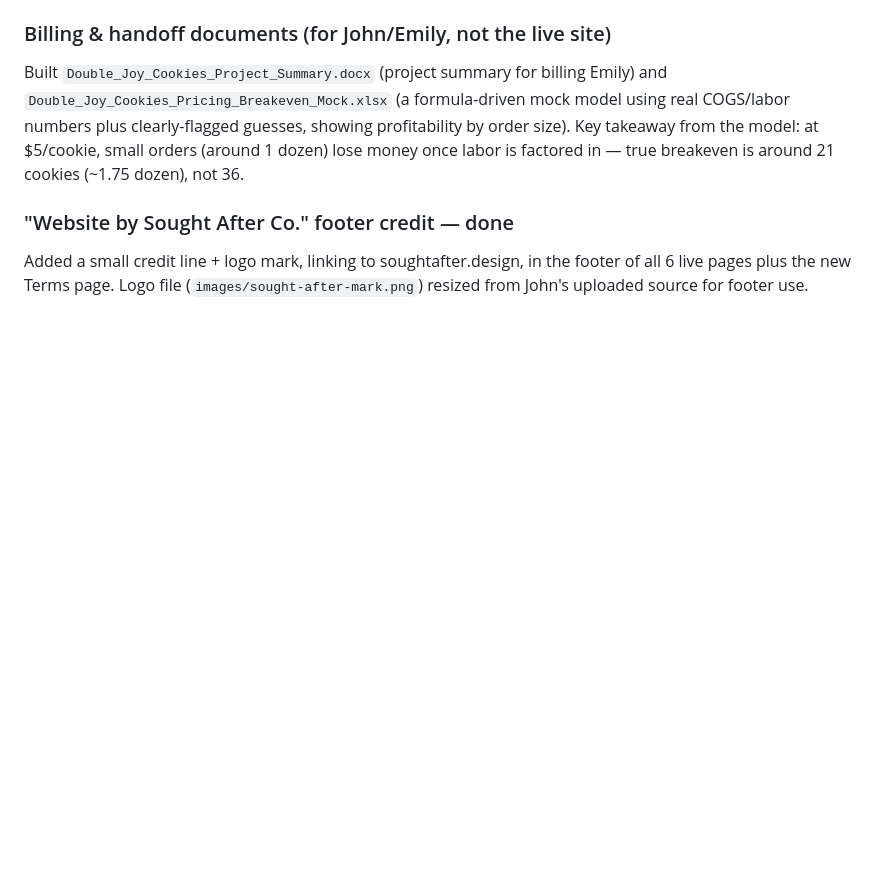
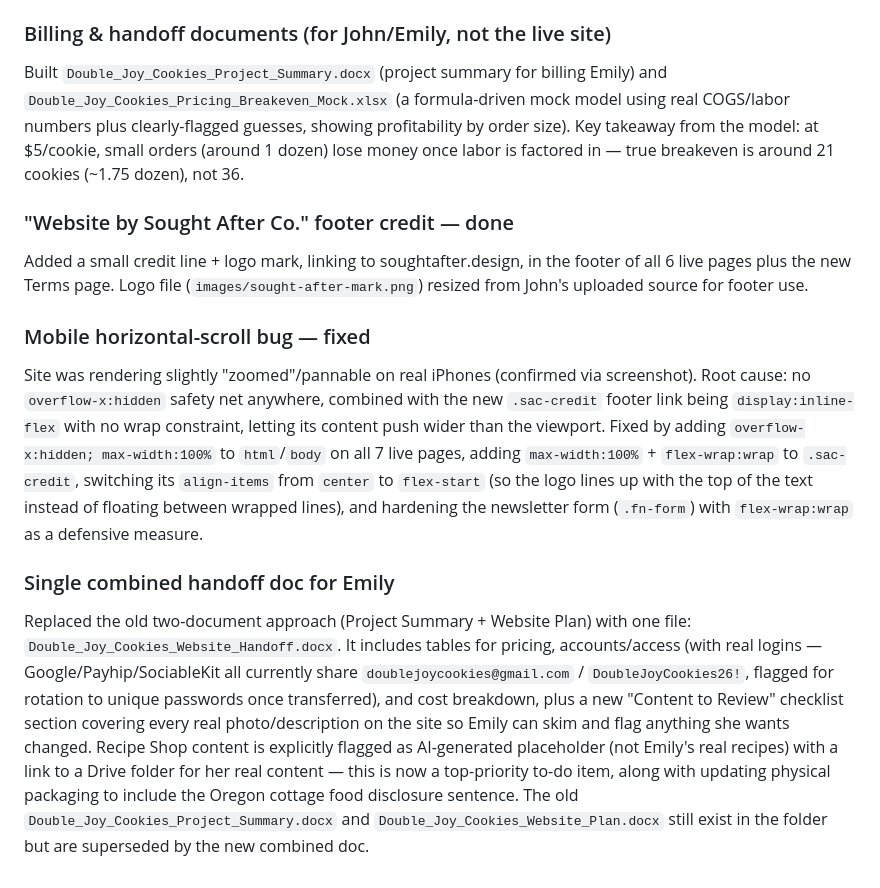
Before and after one commit to mulhernmarketingsolutions-ux/Double-Joy-Cookies, a Markdown page: Double_Joy_Cookies_Notes.md, the part around the change. GitHub-like rendering; blank space fills up the shorter version.

```diff
--- a/Double_Joy_Cookies_Notes.md
+++ b/Double_Joy_Cookies_Notes.md
@@ -191,3 +191,9 @@ Built `Double_Joy_Cookies_Project_Summary.docx` (project summary for billing Emi
 
 ### "Website by Sought After Co." footer credit — done
 Added a small credit line + logo mark, linking to soughtafter.design, in the footer of all 6 live pages plus the new Terms page. Logo file (`images/sought-after-mark.png`) resized from John's uploaded source for footer use.
+
+### Mobile horizontal-scroll bug — fixed
+Site was rendering slightly "zoomed"/pannable on real iPhones (confirmed via screenshot). Root cause: no `overflow-x:hidden` safety net anywhere, combined with the new `.sac-credit` footer link being `display:inline-flex` with no wrap constraint, letting its content push wider than the viewport. Fixed by adding `overflow-x:hidden; max-width:100%` to `html`/`body` on all 7 live pages, adding `max-width:100%` + `flex-wrap:wrap` to `.sac-credit`, switching its `align-items` from `center` to `flex-start` (so the logo lines up with the top of the text instead of floating between wrapped lines), and hardening the newsletter form (`.fn-form`) with `flex-wrap:wrap` as a defensive measure.
+
+### Single combined handoff doc for Emily
+Replaced the old two-document approach (Project Summary + Website Plan) with one file: `Double_Joy_Cookies_Website_Handoff.docx`. It includes tables for pricing, accounts/access (with real logins — Google/Payhip/SociableKit all currently share `doublejoycookies@gmail.com` / `DoubleJoyCookies26!`, flagged for rotation to unique passwords once transferred), and cost breakdown, plus a new "Content to Review" checklist section covering every real photo/description on the site so Emily can skim and flag anything she wants changed. Recipe Shop content is explicitly flagged as AI-generated placeholder (not Emily's real recipes) with a link to a Drive folder for her real content — this is now a top-priority to-do item, along with updating physical packaging to include the Oregon cottage food disclosure sentence. The old `Double_Joy_Cookies_Project_Summary.docx` and `Double_Joy_Cookies_Website_Plan.docx` still exist in the folder but are superseded by the new combined doc.
```
